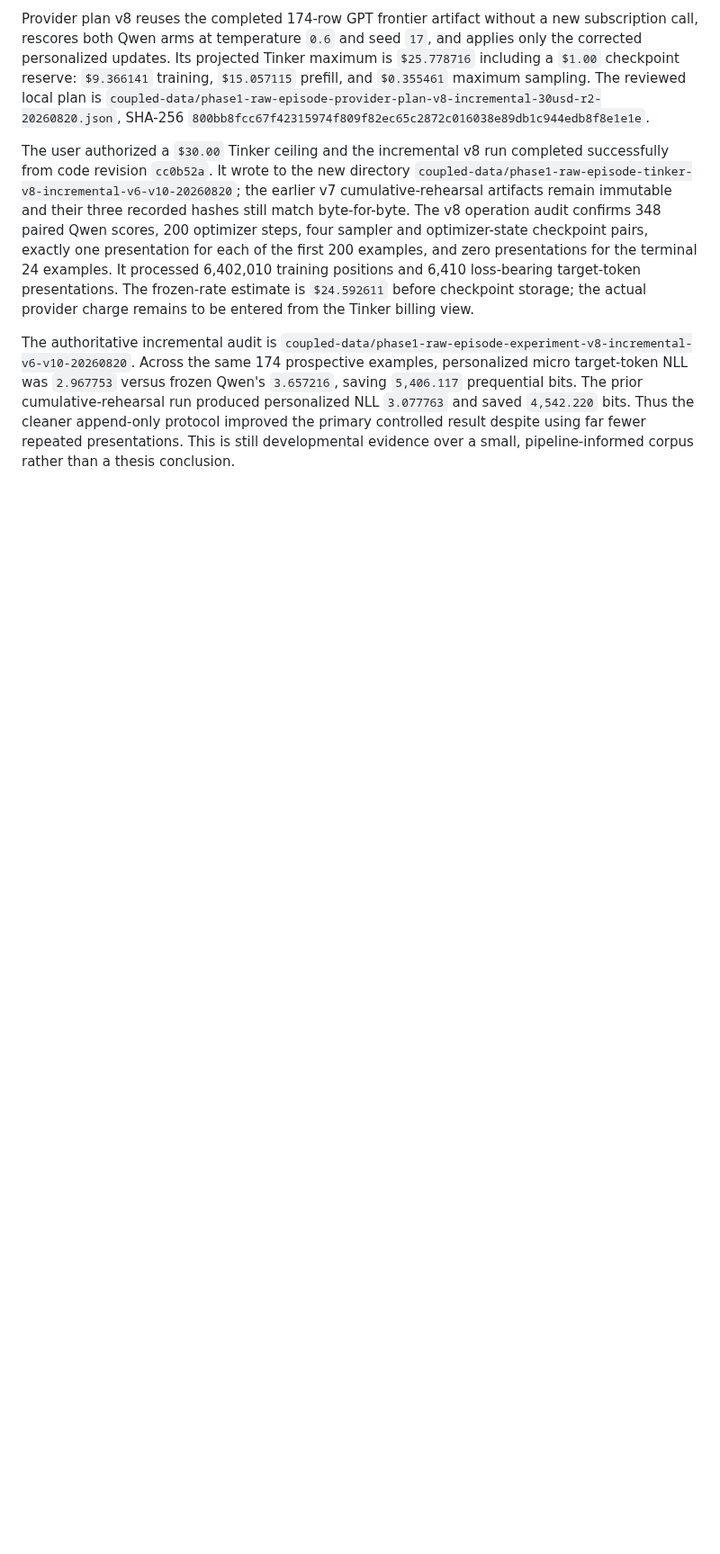
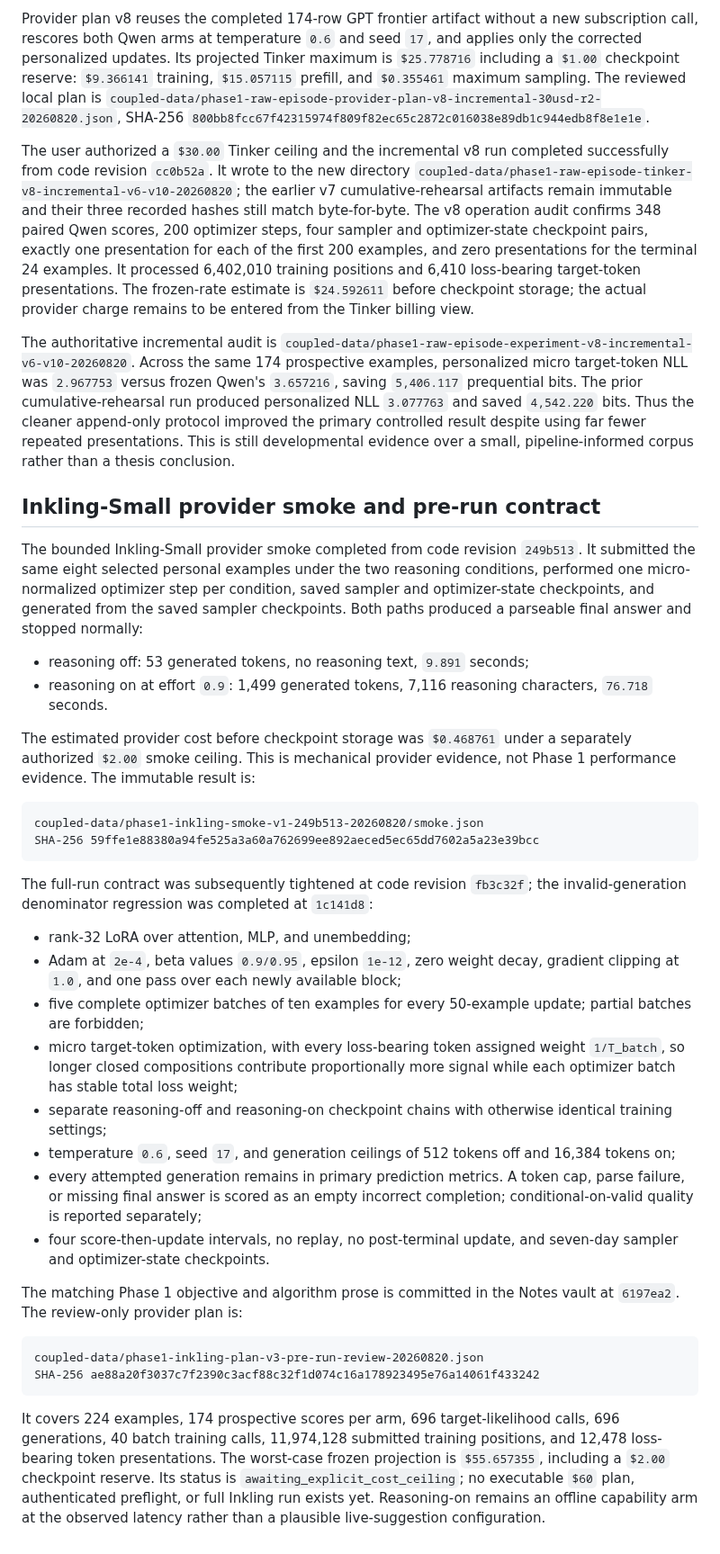
Before and after one commit to handsdiff/coupled, a Markdown page: checkpoint.md, the part around the change. Shown at 90% size. Rendered like a GitHub page; blank space fills up the shorter version.

Commit message:
Record Inkling smoke and pre-run contract

````diff
--- a/checkpoint.md
+++ b/checkpoint.md
@@ -2180,3 +2180,63 @@ and saved `4,542.220` bits. Thus the cleaner append-only protocol improved the
 primary controlled result despite using far fewer repeated presentations. This
 is still developmental evidence over a small, pipeline-informed corpus rather
 than a thesis conclusion.
+
+## Inkling-Small provider smoke and pre-run contract
+
+The bounded Inkling-Small provider smoke completed from code revision
+`249b513`. It submitted the same eight selected personal examples under the two
+reasoning conditions, performed one micro-normalized optimizer step per
+condition, saved sampler and optimizer-state checkpoints, and generated from
+the saved sampler checkpoints. Both paths produced a parseable final answer
+and stopped normally:
+
+- reasoning off: 53 generated tokens, no reasoning text, `9.891` seconds;
+- reasoning on at effort `0.9`: 1,499 generated tokens, 7,116 reasoning
+  characters, `76.718` seconds.
+
+The estimated provider cost before checkpoint storage was `$0.468761` under a
+separately authorized `$2.00` smoke ceiling. This is mechanical provider
+evidence, not Phase 1 performance evidence. The immutable result is:
+
+```text
+coupled-data/phase1-inkling-smoke-v1-249b513-20260820/smoke.json
+SHA-256 59ffe1e88380a94fe525a3a60a762699ee892aeced5ec65dd7602a5a23e39bcc
+```
+
+The full-run contract was subsequently tightened at code revision `fb3c32f`;
+the invalid-generation denominator regression was completed at `1c141d8`:
+
+- rank-32 LoRA over attention, MLP, and unembedding;
+- Adam at `2e-4`, beta values `0.9/0.95`, epsilon `1e-12`, zero weight decay,
+  gradient clipping at `1.0`, and one pass over each newly available block;
+- five complete optimizer batches of ten examples for every 50-example update;
+  partial batches are forbidden;
+- micro target-token optimization, with every loss-bearing token assigned
+  weight `1/T_batch`, so longer closed compositions contribute proportionally
+  more signal while each optimizer batch has stable total loss weight;
+- separate reasoning-off and reasoning-on checkpoint chains with otherwise
+  identical training settings;
+- temperature `0.6`, seed `17`, and generation ceilings of 512 tokens off and
+  16,384 tokens on;
+- every attempted generation remains in primary prediction metrics. A token
+  cap, parse failure, or missing final answer is scored as an empty incorrect
+  completion; conditional-on-valid quality is reported separately;
+- four score-then-update intervals, no replay, no post-terminal update, and
+  seven-day sampler and optimizer-state checkpoints.
+
+The matching Phase 1 objective and algorithm prose is committed in the Notes
+vault at `6197ea2`. The review-only provider plan is:
+
+```text
+coupled-data/phase1-inkling-plan-v3-pre-run-review-20260820.json
+SHA-256 ae88a20f3037c7f2390c3acf88c32f1d074c16a178923495e76a14061f433242
+```
+
+It covers 224 examples, 174 prospective scores per arm, 696 target-likelihood
+calls, 696 generations, 40 batch training calls, 11,974,128 submitted training
+positions, and 12,478 loss-bearing token presentations. The worst-case frozen
+projection is `$55.657355`, including a `$2.00` checkpoint reserve. Its status
+is `awaiting_explicit_cost_ceiling`; no executable `$60` plan, authenticated
+preflight, or full Inkling run exists yet. Reasoning-on remains an offline
+capability arm at the observed latency rather than a plausible live-suggestion
+configuration.
````
